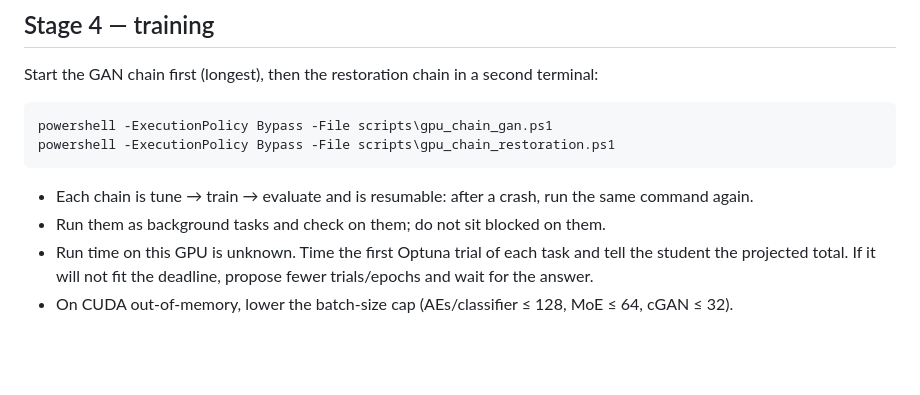
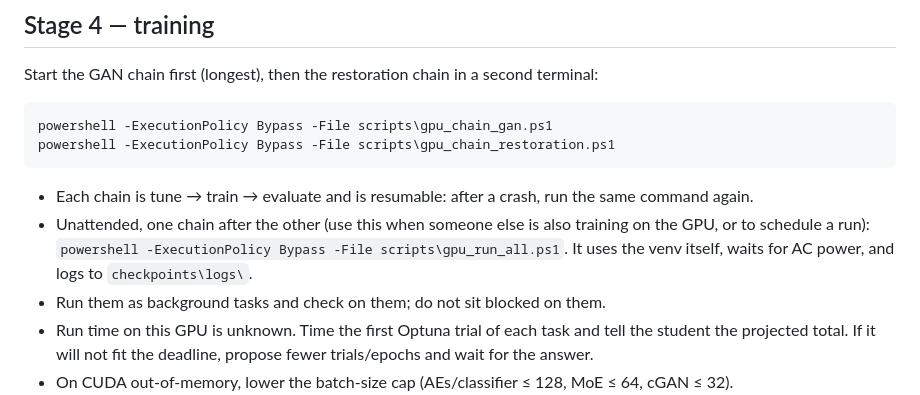
Before and after one commit to Abubakar7-dotcom/Gen_ai_assignment1, a Markdown page: docs/gpu_runbook.md, the part around the change. Rendered like a GitHub page; blank space fills up the shorter version.

Commit message:
docs(gpu): runbook note on the unattended launcher
Co-Authored-By: Claude Opus 5.5 <noreply@anthropic.com>

````diff
--- a/docs/gpu_runbook.md
+++ b/docs/gpu_runbook.md
@@ -114,6 +114,9 @@ powershell -ExecutionPolicy Bypass -File scripts\gpu_chain_restoration.ps1
 ```
 
 - Each chain is tune → train → evaluate and is resumable: after a crash, run the same command again.
+- Unattended, one chain after the other (use this when someone else is also training on the GPU, or to
+  schedule a run): `powershell -ExecutionPolicy Bypass -File scripts\gpu_run_all.ps1`. It uses the venv
+  itself, waits for AC power, and logs to `checkpoints\logs\`.
 - Run them as background tasks and check on them; do not sit blocked on them.
 - Run time on this GPU is unknown. Time the first Optuna trial of each task and tell the student the
   projected total. If it will not fit the deadline, propose fewer trials/epochs and wait for the answer.
````
